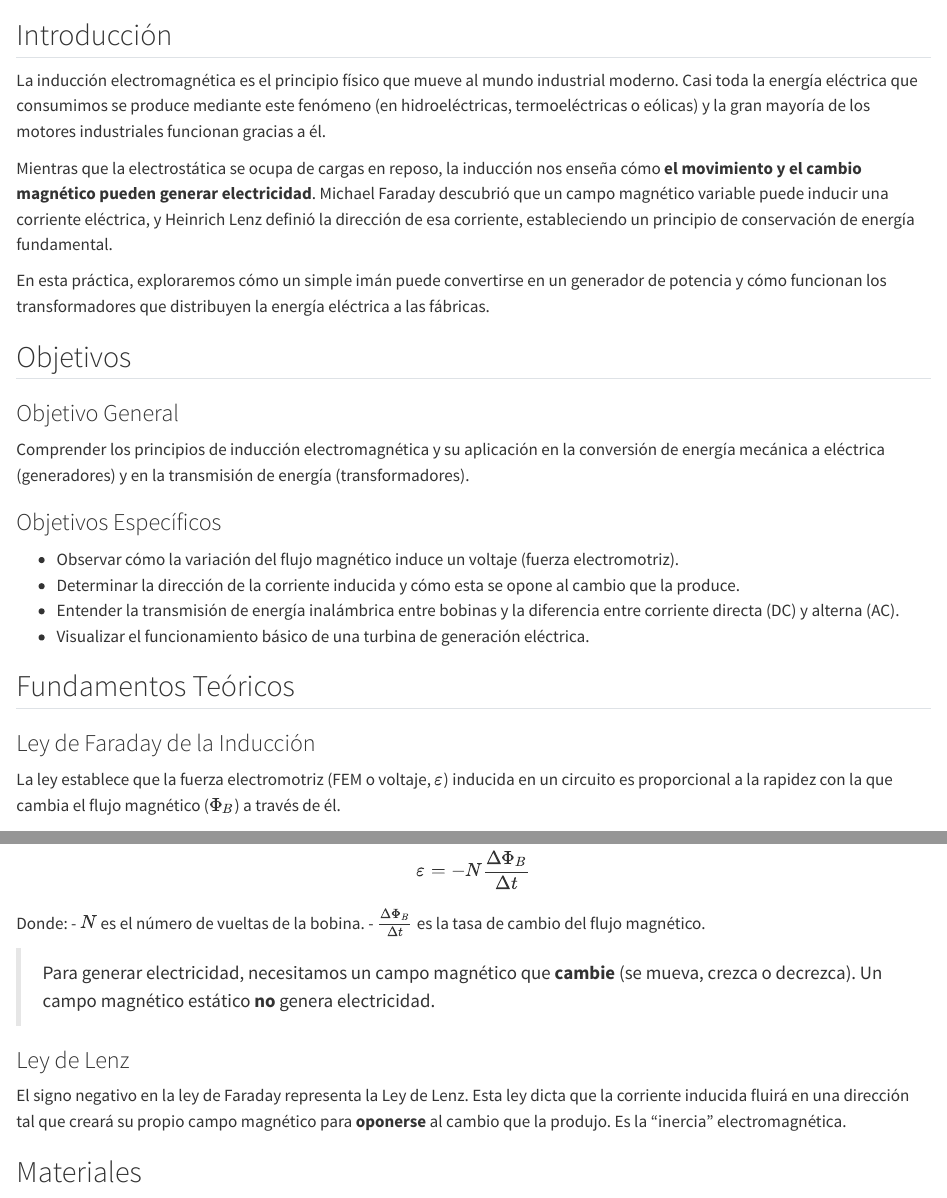
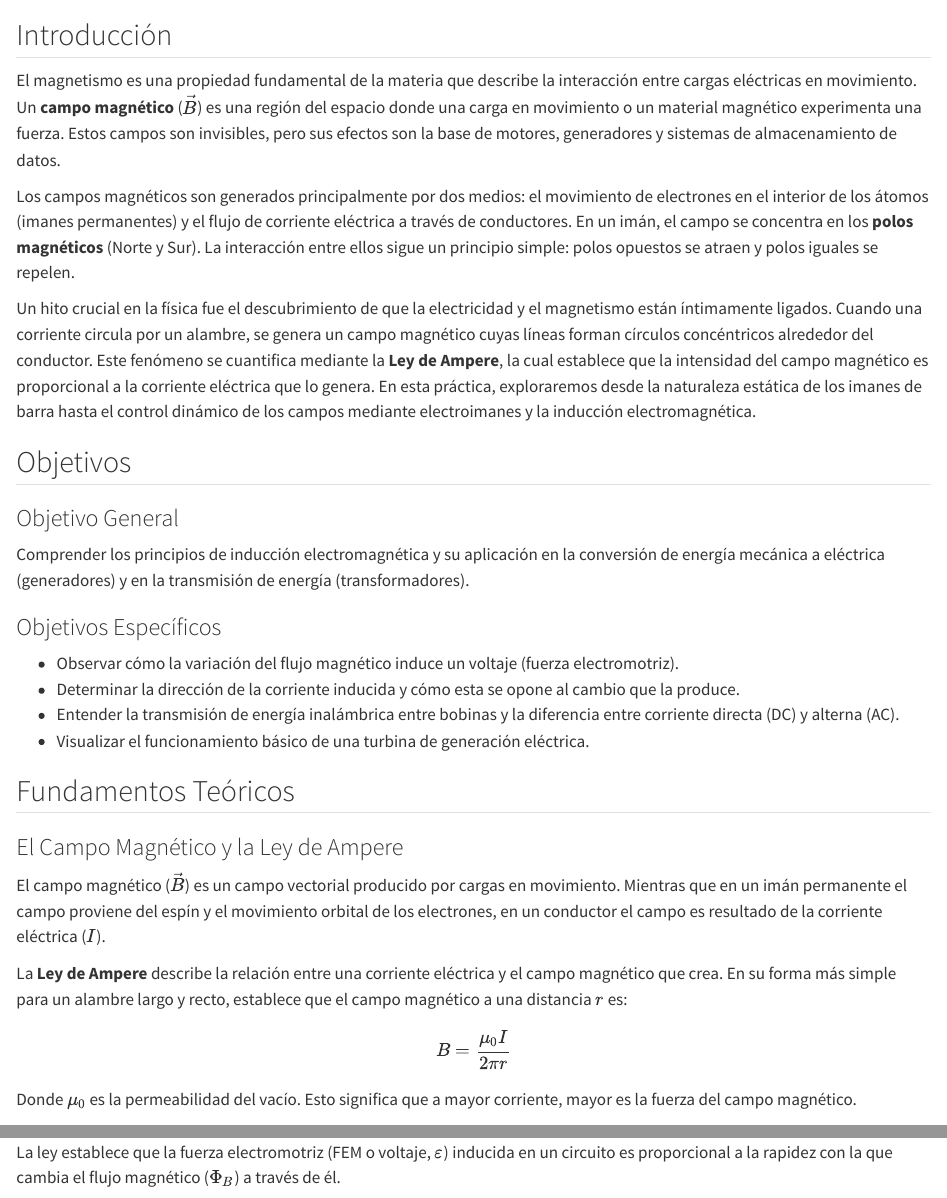
Before and after one commit to Kijusa94/courseware-eng, a Quarto document (labs/instrumentation/instrumentation_03_magnetism_pt1.qmd): the page in a window 1100 px wide, from 60 px down, and a second part further down, joined at a grey line. Rendered offline with R 4.5, knitr and Pandoc in place of Quarto, with nearby package versions.

Commit message:
fix: Add description in instrumentation_03_magnetism_pt1.qmd

```diff
--- a/labs/instrumentation/instrumentation_03_magnetism_pt1.qmd
+++ b/labs/instrumentation/instrumentation_03_magnetism_pt1.qmd
@@ -1,11 +1,11 @@
 # Práctica: Campo magnético
 
 ## Introducción
-La inducción electromagnética es el principio físico que mueve al mundo industrial moderno. Casi toda la energía eléctrica que consumimos se produce mediante este fenómeno (en hidroeléctricas, termoeléctricas o eólicas) y la gran mayoría de los motores industriales funcionan gracias a él.
+El magnetismo es una propiedad fundamental de la materia que describe la interacción entre cargas eléctricas en movimiento. Un **campo magnético** ($\vec{B}$) es una región del espacio donde una carga en movimiento o un material magnético experimenta una fuerza. Estos campos son invisibles, pero sus efectos son la base de motores, generadores y sistemas de almacenamiento de datos.
 
-Mientras que la electrostática se ocupa de cargas en reposo, la inducción nos enseña cómo **el movimiento y el cambio magnético pueden generar electricidad**. Michael Faraday descubrió que un campo magnético variable puede inducir una corriente eléctrica, y Heinrich Lenz definió la dirección de esa corriente, estableciendo un principio de conservación de energía fundamental.
+Los campos magnéticos son generados principalmente por dos medios: el movimiento de electrones en el interior de los átomos (imanes permanentes) y el flujo de corriente eléctrica a través de conductores. En un imán, el campo se concentra en los **polos magnéticos** (Norte y Sur). La interacción entre ellos sigue un principio simple: polos opuestos se atraen y polos iguales se repelen.
 
-En esta práctica, exploraremos cómo un simple imán puede convertirse en un generador de potencia y cómo funcionan los transformadores que distribuyen la energía eléctrica a las fábricas.
+Un hito crucial en la física fue el descubrimiento de que la electricidad y el magnetismo están íntimamente ligados. Cuando una corriente circula por un alambre, se genera un campo magnético cuyas líneas forman círculos concéntricos alrededor del conductor. Este fenómeno se cuantifica mediante la **Ley de Ampere**, la cual establece que la intensidad del campo magnético es proporcional a la corriente eléctrica que lo genera. En esta práctica, exploraremos desde la naturaleza estática de los imanes de barra hasta el control dinámico de los campos mediante electroimanes y la inducción electromagnética.
 
 ## Objetivos
 
@@ -19,6 +19,13 @@ Comprender los principios de inducción electromagnética y su aplicación en la
 - Visualizar el funcionamiento básico de una turbina de generación eléctrica.
 
 ## Fundamentos Teóricos
+
+### El Campo Magnético y la Ley de Ampere
+El campo magnético ($\vec{B}$) es un campo vectorial producido por cargas en movimiento. Mientras que en un imán permanente el campo proviene del espín y el movimiento orbital de los electrones, en un conductor el campo es resultado de la corriente eléctrica ($I$).
+
+La **Ley de Ampere** describe la relación entre una corriente eléctrica y el campo magnético que crea. En su forma más simple para un alambre largo y recto, establece que el campo magnético a una distancia $r$ es:
+$$B = \frac{\mu_0 I}{2\pi r}$$
+Donde $\mu_0$ es la permeabilidad del vacío. Esto significa que a mayor corriente, mayor es la fuerza del campo magnético.
 
 ### Ley de Faraday de la Inducción
 La ley establece que la fuerza electromotriz (FEM o voltaje, $\varepsilon$) inducida en un circuito es proporcional a la rapidez con la que cambia el flujo magnético ($\Phi_B$) a través de él.
```
